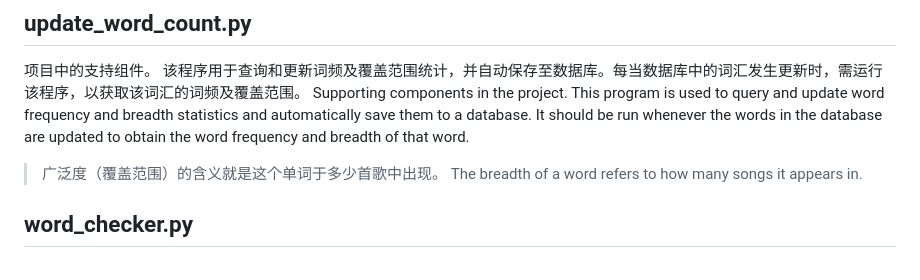
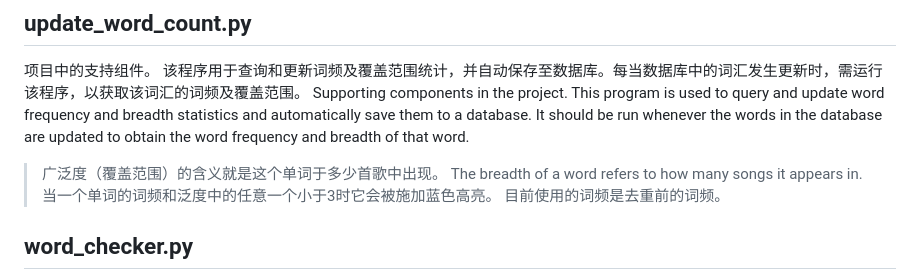
Before and after one commit to Meartraep/Alician_dictionary, a Markdown page: README.md, the part around the change. Drawn GitHub-style.

```diff
--- a/README.md
+++ b/README.md
@@ -36,6 +36,8 @@ Supporting components in the project.
 This program is used to query and update word frequency and breadth statistics and automatically save them to a database. It should be run whenever the words in the database are updated to obtain the word frequency and breadth of that word.
 > 广泛度（覆盖范围）的含义就是这个单词于多少首歌中出现。
 > The breadth of a word refers to how many songs it appears in.
+> 当一个单词的词频和泛度中的任意一个小于3时它会被施加蓝色高亮。
+> 目前使用的词频是去重前的词频。
 ## word_checker.py
 项目的另一核心组件是编辑器，它具备以下功能：
 1.可实时检测输入单词是否正确。
```
